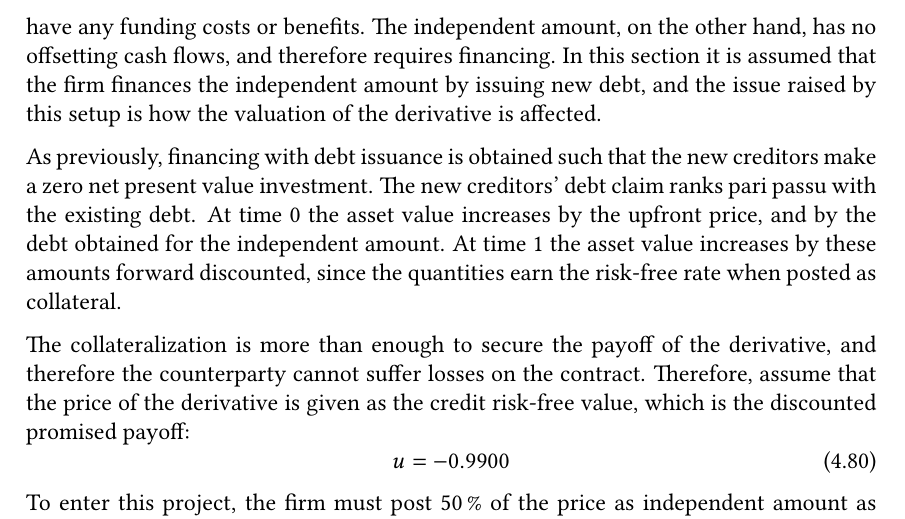
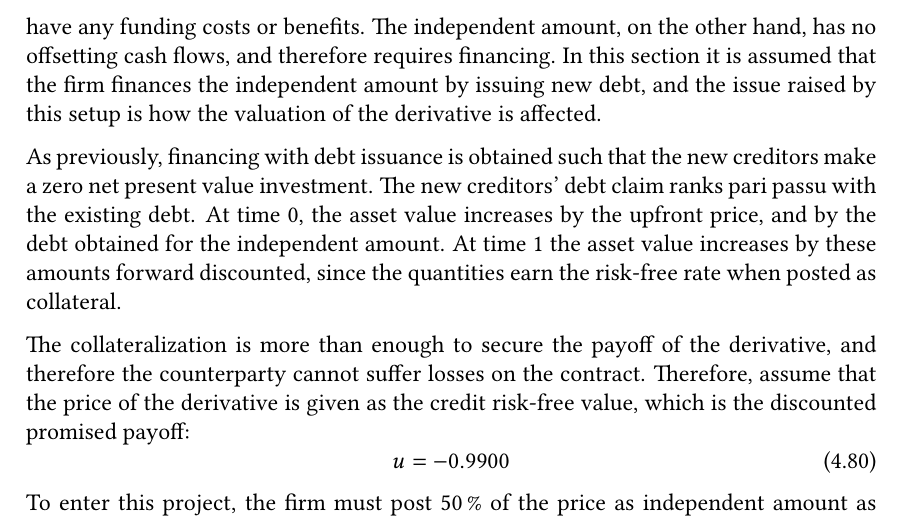
Before and after one commit to sebastianbaltser/master-thesis, a LaTeX thesis (thesis/main.tex, which reads thesis/content/body-matter/single-period-model/examples/secured-derivatives.tex): part of page 62 of 74, cut so that both start at the same text. Compiled offline with pdfLaTeX.

Commit message:
Fix grammar

```diff
--- a/thesis/content/body-matter/single-period-model/examples/secured-derivatives.tex
+++ b/thesis/content/body-matter/single-period-model/examples/secured-derivatives.tex
@@ -28,7 +28,7 @@
         As previously, financing with debt issuance is obtained
         such that the new creditors make a zero net present value investment.
         The new creditors' debt claim ranks pari passu with the existing debt.
-        At time 0 the asset value increases by the upfront price,
+        At time 0, the asset value increases by the upfront price,
         and by the debt obtained for the independent amount.
         At time 1 the asset value increases by these amounts forward discounted,
         since the quantities earn the risk-free rate when posted as collateral.
```
